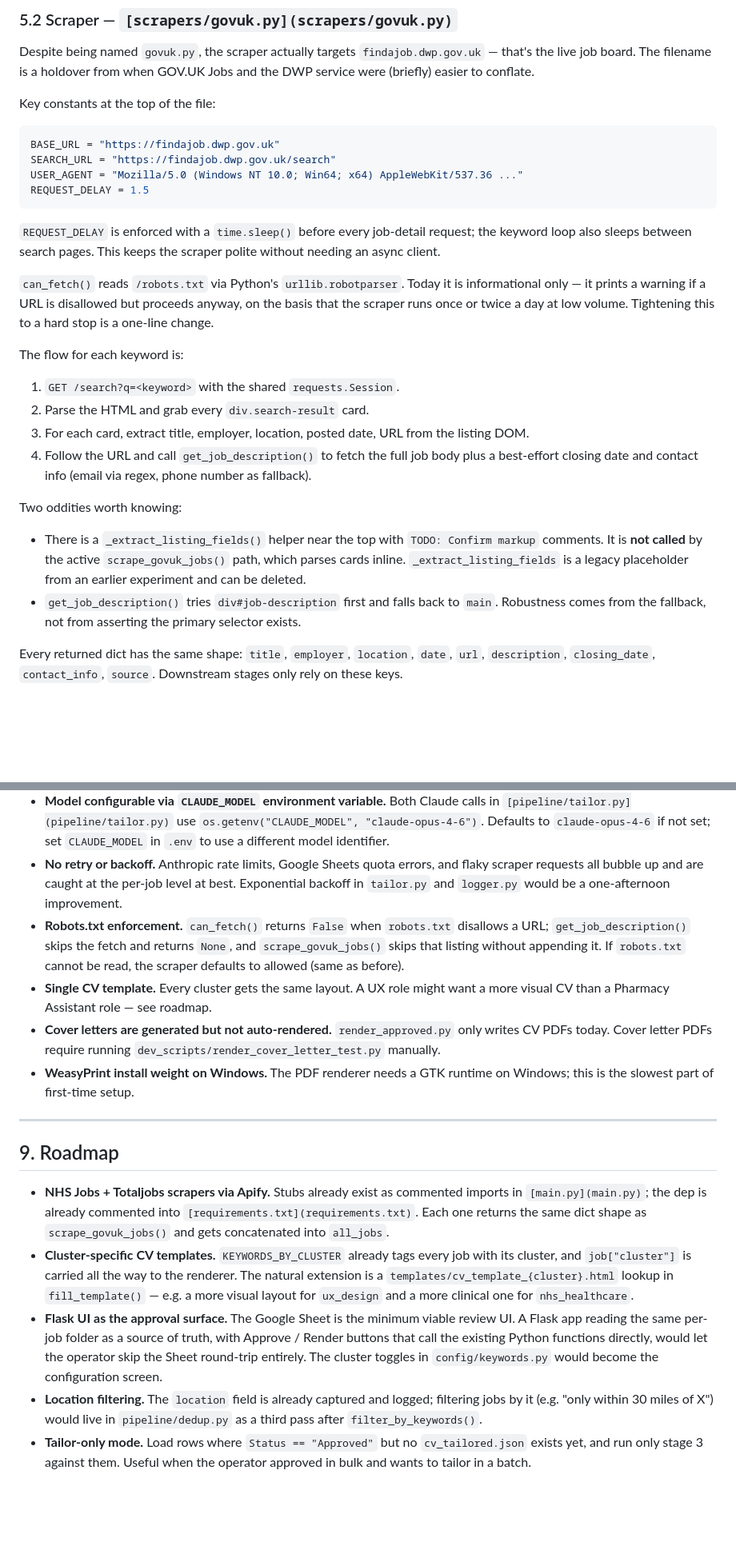
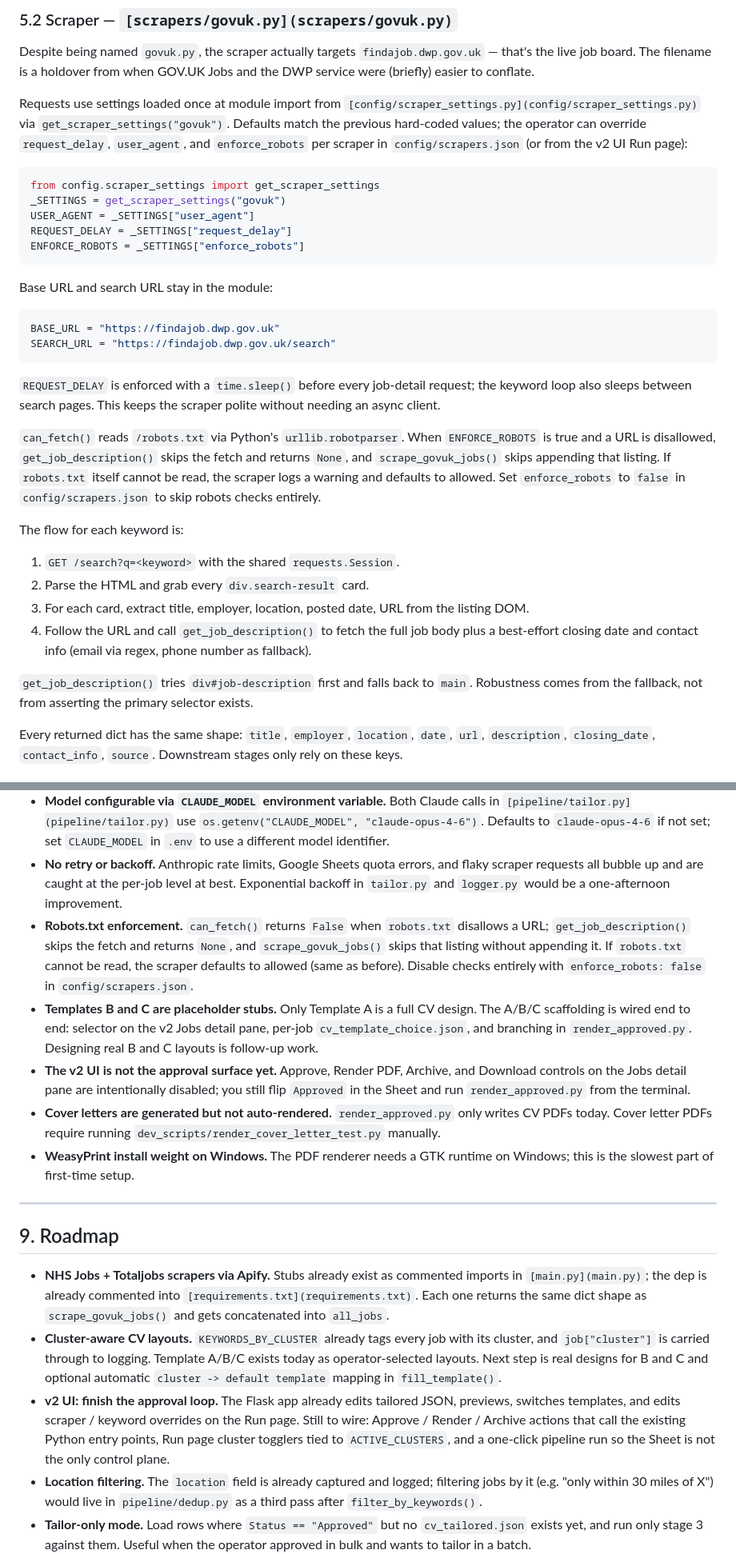
Before and after one commit to designedbykaz/job-search-automation, a Markdown page: README.md, 2 parts joined by grey strips. Shown at 80% size. Drawn GitHub-style; blank space fills up the shorter version.

````diff
--- a/README.md
+++ b/README.md
@@ -326,18 +352,26 @@ A handful of design notes worth knowing:
 
 Despite being named `govuk.py`, the scraper actually targets `findajob.dwp.gov.uk` — that's the live job board. The filename is a holdover from when GOV.UK Jobs and the DWP service were (briefly) easier to conflate.
 
-Key constants at the top of the file:
+Requests use settings loaded once at module import from `[config/scraper_settings.py](config/scraper_settings.py)` via `get_scraper_settings("govuk")`. Defaults match the previous hard-coded values; the operator can override `request_delay`, `user_agent`, and `enforce_robots` per scraper in `config/scrapers.json` (or from the v2 UI Run page):
+
+```python
+from config.scraper_settings import get_scraper_settings
+_SETTINGS = get_scraper_settings("govuk")
+USER_AGENT = _SETTINGS["user_agent"]
+REQUEST_DELAY = _SETTINGS["request_delay"]
+ENFORCE_ROBOTS = _SETTINGS["enforce_robots"]
+```
+
+Base URL and search URL stay in the module:
 
 ```python
 BASE_URL = "https://findajob.dwp.gov.uk"
 SEARCH_URL = "https://findajob.dwp.gov.uk/search"
-USER_AGENT = "Mozilla/5.0 (Windows NT 10.0; Win64; x64) AppleWebKit/537.36 ..."
-REQUEST_DELAY = 1.5
 ```
 
 `REQUEST_DELAY` is enforced with a `time.sleep()` before every job-detail request; the keyword loop also sleeps between search pages. This keeps the scraper polite without needing an async client.
 
-`can_fetch()` reads `/robots.txt` via Python's `urllib.robotparser`. Today it is informational only — it prints a warning if a URL is disallowed but proceeds anyway, on the basis that the scraper runs once or twice a day at low volume. Tightening this to a hard stop is a one-line change.
+`can_fetch()` reads `/robots.txt` via Python's `urllib.robotparser`. When `ENFORCE_ROBOTS` is true and a URL is disallowed, `get_job_description()` skips the fetch and returns `None`, and `scrape_govuk_jobs()` skips appending that listing. If `robots.txt` itself cannot be read, the scraper logs a warning and defaults to allowed. Set `enforce_robots` to `false` in `config/scrapers.json` to skip robots checks entirely.
 
 The flow for each keyword is:
 
@@ -346,10 +380,7 @@ The flow for each keyword is:
 3. For each card, extract title, employer, location, posted date, URL from the listing DOM.
 4. Follow the URL and call `get_job_description()` to fetch the full job body plus a best-effort closing date and contact info (email via regex, phone number as fallback).
 
-Two oddities worth knowing:
-
-- There is a `_extract_listing_fields()` helper near the top with `TODO: Confirm markup` comments. It is **not called** by the active `scrape_govuk_jobs()` path, which parses cards inline. `_extract_listing_fields` is a legacy placeholder from an earlier experiment and can be deleted.
-- `get_job_description()` tries `div#job-description` first and falls back to `main`. Robustness comes from the fallback, not from asserting the primary selector exists.
+`get_job_description()` tries `div#job-description` first and falls back to `main`. Robustness comes from the fallback, not from asserting the primary selector exists.
 
 Every returned dict has the same shape: `title`, `employer`, `location`, `date`, `url`, `description`, `closing_date`, `contact_info`, `source`. Downstream stages only rely on these keys.
 
@@ -650,8 +687,9 @@ This means: as long as the scraper produces a stable URL for a listing, running
 - **Selector fragility on findajob.dwp.gov.uk.** The inline parser in `scrape_govuk_jobs()` relies on DOM classes (`div.search-result`, `h3.govuk-heading-s a.govuk-link`, `ul.govuk-list.search-result-details`) that the DWP can change without notice.
 - **Model configurable via `CLAUDE_MODEL` environment variable.** Both Claude calls in `[pipeline/tailor.py](pipeline/tailor.py)` use `os.getenv("CLAUDE_MODEL", "claude-opus-4-6")`. Defaults to `claude-opus-4-6` if not set; set `CLAUDE_MODEL` in `.env` to use a different model identifier.
 - **No retry or backoff.** Anthropic rate limits, Google Sheets quota errors, and flaky scraper requests all bubble up and are caught at the per-job level at best. Exponential backoff in `tailor.py` and `logger.py` would be a one-afternoon improvement.
-- **Robots.txt enforcement.** `can_fetch()` returns `False` when `robots.txt` disallows a URL; `get_job_description()` skips the fetch and returns `None`, and `scrape_govuk_jobs()` skips that listing without appending it. If `robots.txt` cannot be read, the scraper defaults to allowed (same as before).
-- **Single CV template.** Every cluster gets the same layout. A UX role might want a more visual CV than a Pharmacy Assistant role — see roadmap.
+- **Robots.txt enforcement.** `can_fetch()` returns `False` when `robots.txt` disallows a URL; `get_job_description()` skips the fetch and returns `None`, and `scrape_govuk_jobs()` skips that listing without appending it. If `robots.txt` cannot be read, the scraper defaults to allowed (same as before). Disable checks entirely with `enforce_robots: false` in `config/scrapers.json`.
+- **Templates B and C are placeholder stubs.** Only Template A is a full CV design. The A/B/C scaffolding is wired end to end: selector on the v2 Jobs detail pane, per-job `cv_template_choice.json`, and branching in `render_approved.py`. Designing real B and C layouts is follow-up work.
+- **The v2 UI is not the approval surface yet.** Approve, Render PDF, Archive, and Download controls on the Jobs detail pane are intentionally disabled; you still flip `Approved` in the Sheet and run `render_approved.py` from the terminal.
 - **Cover letters are generated but not auto-rendered.** `render_approved.py` only writes CV PDFs today. Cover letter PDFs require running `dev_scripts/render_cover_letter_test.py` manually.
 - **WeasyPrint install weight on Windows.** The PDF renderer needs a GTK runtime on Windows; this is the slowest part of first-time setup.
 
@@ -660,8 +698,8 @@ This means: as long as the scraper produces a stable URL for a listing, running
 ## 9. Roadmap
 
 - **NHS Jobs + Totaljobs scrapers via Apify.** Stubs already exist as commented imports in `[main.py](main.py)`; the dep is already commented into `[requirements.txt](requirements.txt)`. Each one returns the same dict shape as `scrape_govuk_jobs()` and gets concatenated into `all_jobs`.
-- **Cluster-specific CV templates.** `KEYWORDS_BY_CLUSTER` already tags every job with its cluster, and `job["cluster"]` is carried all the way to the renderer. The natural extension is a `templates/cv_template_{cluster}.html` lookup in `fill_template()` — e.g. a more visual layout for `ux_design` and a more clinical one for `nhs_healthcare`.
-- **Flask UI as the approval surface.** The Google Sheet is the minimum viable review UI. A Flask app reading the same per-job folder as a source of truth, with Approve / Render buttons that call the existing Python functions directly, would let the operator skip the Sheet round-trip entirely. The cluster toggles in `config/keywords.py` would become the configuration screen.
+- **Cluster-aware CV layouts.** `KEYWORDS_BY_CLUSTER` already tags every job with its cluster, and `job["cluster"]` is carried through to logging. Template A/B/C exists today as operator-selected layouts. Next step is real designs for B and C and optional automatic `cluster -> default template` mapping in `fill_template()`.
+- **v2 UI: finish the approval loop.** The Flask app already edits tailored JSON, previews, switches templates, and edits scraper / keyword overrides on the Run page. Still to wire: Approve / Render / Archive actions that call the existing Python entry points, Run page cluster togglers tied to `ACTIVE_CLUSTERS`, and a one-click pipeline run so the Sheet is not the only control plane.
 - **Location filtering.** The `location` field is already captured and logged; filtering jobs by it (e.g. "only within 30 miles of X") would live in `pipeline/dedup.py` as a third pass after `filter_by_keywords()`.
 - **Tailor-only mode.** Load rows where `Status == "Approved"` but no `cv_tailored.json` exists yet, and run only stage 3 against them. Useful when the operator approved in bulk and wants to tailor in a batch.
 - **Auto-render cover letter PDFs.** Extend `render_approved.py` to also call a `fill_template()` pass on `cover_letter_template.html` + `cover_letter_tailored.json`, writing `cover_letter_output.pdf` next to the CV.
````
Also changed, not shown: other parts of README.md (+51 -19 lines).
